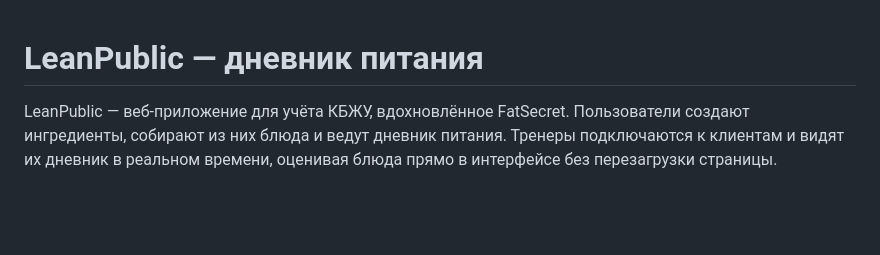
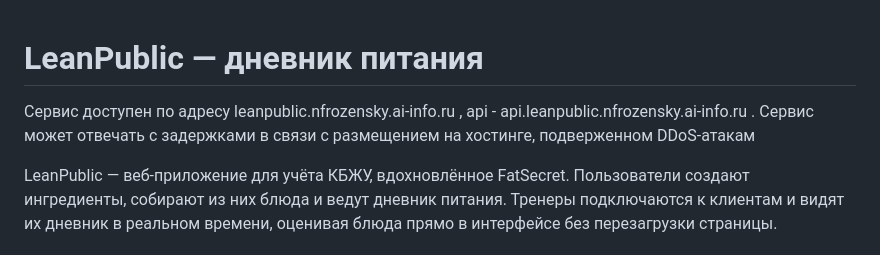
Before and after one commit to MrFrozenNik/LeanPublic, a Markdown page: README.md, the part around the change. Drawn GitHub-style; blank space fills up the shorter version.

```diff
--- a/README.md
+++ b/README.md
@@ -1,4 +1,5 @@
 # LeanPublic — дневник питания
+Сервис доступен по адресу leanpublic.nfrozensky.ai-info.ru , api - api.leanpublic.nfrozensky.ai-info.ru . Сервис может отвечать с задержками в связи с размещением на хостинге, подверженном DDoS-атакам
 
 LeanPublic — веб-приложение для учёта КБЖУ, вдохновлённое FatSecret. Пользователи создают ингредиенты, собирают из них блюда и ведут дневник питания. Тренеры подключаются к клиентам и видят их дневник в реальном времени, оценивая блюда прямо в интерфейсе без перезагрузки страницы.
 
```
